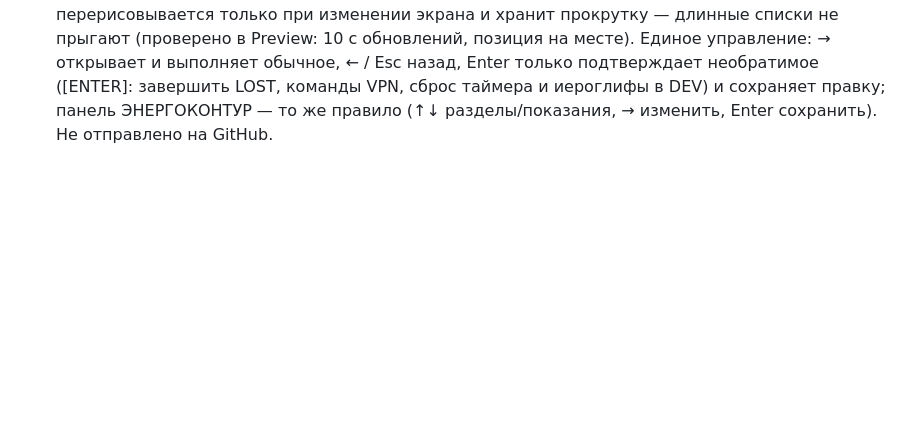
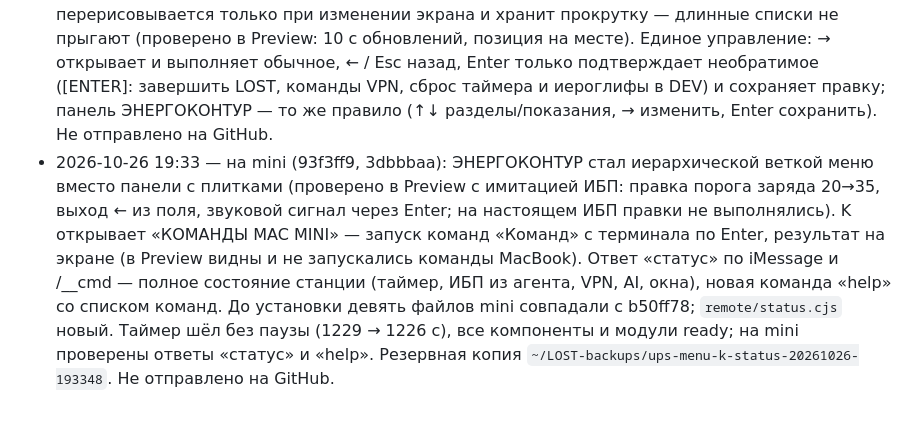
Before and after one commit to exrector/LOST-countdown-timer-Lost-TV-show, a Markdown page: PORTING.md, the part around the change. GitHub-like rendering; blank space fills up the shorter version.

```diff
--- a/PORTING.md
+++ b/PORTING.md
@@ -295,3 +295,4 @@ iMessage с номеров `config.json → sleepFrom` на Apple ID Mac mini =
 - 2026-10-26 18:42 — история git переписана (`git filter-repo`): номер телефона и Apple ID владельца убраны из всех файлов и из почты автора во всех 197 коммитах; на GitHub принудительно обновлены `main` (3424fc6 → 380c38c) и `fix/station-keys-chat-order-pause` (614be36 → b6b48e2, ровно до точки, отправленной Codex). Хэши всех коммитов изменились — таблица соответствия в `HISTORY-REWRITE-2026-10-26.md`. Полная копия прежней истории — только локально, `~/LOST-history-backup-20261026.git` (содержит оригиналы, не отправлять). Старые коммиты на GitHub ещё некоторое время открываются по прямой ссылке с хэшем, закрытые PR #1/#2/#4 (2025) держат старую почту автора — окончательно убирает только поддержка GitHub. Клон на mini (`~/LOST/.git`) остался со старой историей; станция ставится копированием файлов, на работу это не влияет.
 - 2026-10-26 18:39 — на mini установлены пульт (модули iMESSAGE и SIRI со списком команд «Команд» Mac и разрешением каждой), раздел AI в меню, сохранение прокрутки просмотров. Codex к этому моменту развернул на mini свою ленту Muse с журналом команд (`muse/timeline.js`, `command-audit`, правки `supervisor.cjs`, `client.css`, Python) — её нет в репозитории; `console.html` и `muse/client.js` поставлены его версиями с моими добавлениями, остальные его файлы не трогались. Резервная копия `~/LOST-backups/remote-ai-20261026-183927`. Иконка с индейцем поставлена на `LOST.app` как пользовательская иконка Finder: подпись (CDHash) не изменилась, разрешение на микрофон не задето.
 - 2026-10-26 19:04–19:10 — на mini (bd5142b, fc75072, e4d3119): один пульт iMessage — команда LOST по словам или команда «Команд» Mac mini по точному названию; слова правятся в «ПУЛЬТ» строкой через запятую; модуль Siri, переключатели команд и выбор звука удалены (звук на mini — динамики, как было), ответы без «Звук: …». Информер tailnet называется «СТАНЦИИ». «СОСТОЯНИЕ СТАНЦИИ» берёт модули из их состояния (VPN больше не «ОЖИДАНИЕ»). Меню перерисовывается только при изменении экрана и хранит прокрутку — длинные списки не прыгают (проверено в Preview: 10 с обновлений, позиция на месте). Единое управление: → открывает и выполняет обычное, ← / Esc назад, Enter только подтверждает необратимое ([ENTER]: завершить LOST, команды VPN, сброс таймера и иероглифы в DEV) и сохраняет правку; панель ЭНЕРГОКОНТУР — то же правило (↑↓ разделы/показания, → изменить, Enter сохранить). Не отправлено на GitHub.
+- 2026-10-26 19:33 — на mini (93f3ff9, 3dbbbaa): ЭНЕРГОКОНТУР стал иерархической веткой меню вместо панели с плитками (проверено в Preview с имитацией ИБП: правка порога заряда 20→35, выход ← из поля, звуковой сигнал через Enter; на настоящем ИБП правки не выполнялись). K открывает «КОМАНДЫ MAC MINI» — запуск команд «Команд» с терминала по Enter, результат на экране (в Preview видны и не запускались команды MacBook). Ответ «статус» по iMessage и /__cmd — полное состояние станции (таймер, ИБП из агента, VPN, AI, окна), новая команда «help» со списком команд. До установки девять файлов mini совпадали с b50ff78; `remote/status.cjs` новый. Таймер шёл без паузы (1229 → 1226 с), все компоненты и модули ready; на mini проверены ответы «статус» и «help». Резервная копия `~/LOST-backups/ups-menu-k-status-20261026-193348`. Не отправлено на GitHub.
```
Also changed, not shown: UI-STANDARDS.md (+7 -0 lines).
